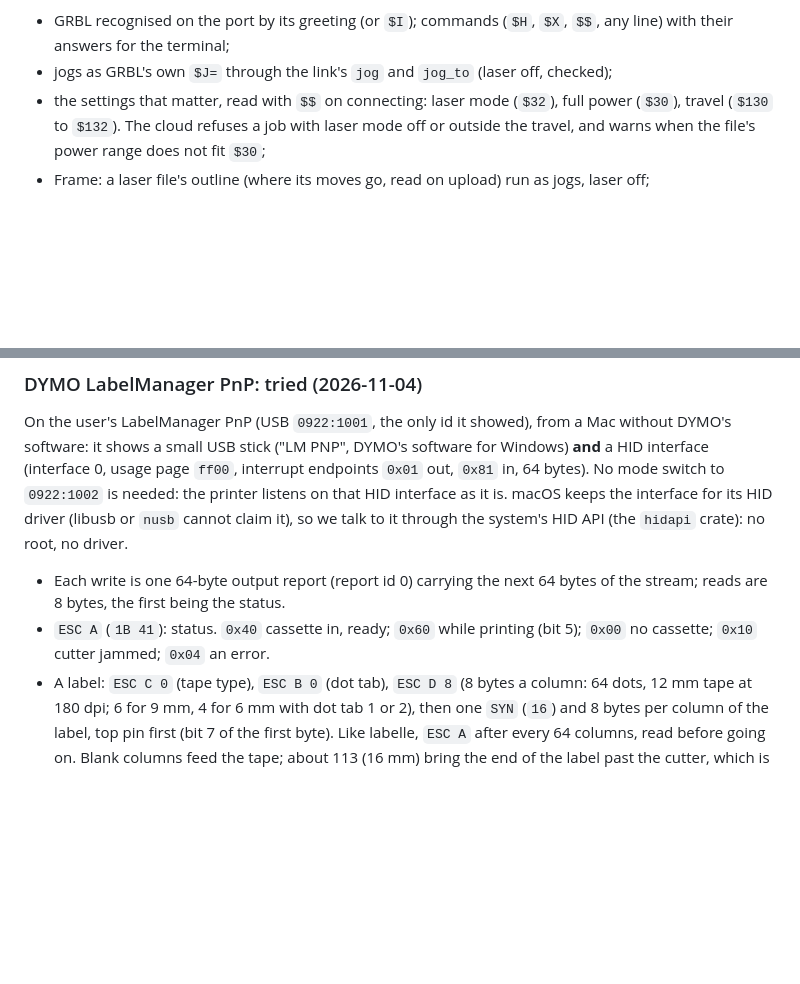
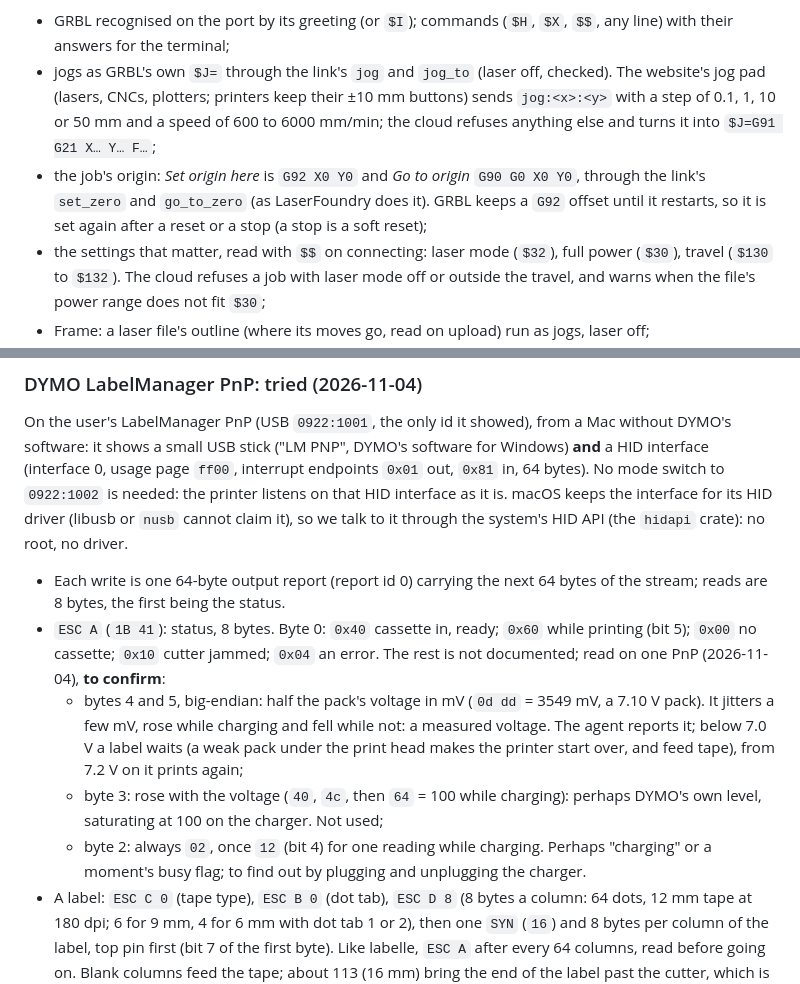
Before and after one commit to CuriousTimo/Maker-Connect, a Markdown page: docs/integrations.md, 2 parts joined by grey strips. Rendered like a GitHub page; blank space fills up the shorter version.

```diff
--- a/docs/integrations.md
+++ b/docs/integrations.md
@@ -46,7 +46,13 @@ the agent (with real serial ports) and the cloud (virtual lasers):
 
 - GRBL recognised on the port by its greeting (or `$I`); commands (`$H`, `$X`, `$$`, any line)
   with their answers for the terminal;
-- jogs as GRBL's own `$J=` through the link's `jog` and `jog_to` (laser off, checked);
+- jogs as GRBL's own `$J=` through the link's `jog` and `jog_to` (laser off, checked). The
+  website's jog pad (lasers, CNCs, plotters; printers keep their ±10 mm buttons) sends
+  `jog:<x>:<y>` with a step of 0.1, 1, 10 or 50 mm and a speed of 600 to 6000 mm/min; the cloud
+  refuses anything else and turns it into `$J=G91 G21 X… Y… F…`;
+- the job's origin: *Set origin here* is `G92 X0 Y0` and *Go to origin* `G90 G0 X0 Y0`, through
+  the link's `set_zero` and `go_to_zero` (as LaserFoundry does it). GRBL keeps a `G92` offset
+  until it restarts, so it is set again after a reset or a stop (a stop is a soft reset);
 - the settings that matter, read with `$$` on connecting: laser mode (`$32`), full power
   (`$30`), travel (`$130` to `$132`). The cloud refuses a job with laser mode off or outside the
   travel, and warns when the file's power range does not fit `$30`;
@@ -104,8 +110,17 @@ to it through the system's HID API (the `hidapi` crate): no root, no driver.
 
 - Each write is one 64-byte output report (report id 0) carrying the next 64 bytes of the
   stream; reads are 8 bytes, the first being the status.
-- `ESC A` (`1B 41`): status. `0x40` cassette in, ready; `0x60` while printing (bit 5); `0x00` no
-  cassette; `0x10` cutter jammed; `0x04` an error.
+- `ESC A` (`1B 41`): status, 8 bytes. Byte 0: `0x40` cassette in, ready; `0x60` while printing
+  (bit 5); `0x00` no cassette; `0x10` cutter jammed; `0x04` an error. The rest is not
+  documented; read on one PnP (2026-11-04), **to confirm**:
+  - bytes 4 and 5, big-endian: half the pack's voltage in mV (`0d dd` = 3549 mV, a 7.10 V
+    pack). It jitters a few mV, rose while charging and fell while not: a measured voltage.
+    The agent reports it; below 7.0 V a label waits (a weak pack under the print head makes the
+    printer start over, and feed tape), from 7.2 V on it prints again;
+  - byte 3: rose with the voltage (`40`, `4c`, then `64` = 100 while charging): perhaps DYMO's
+    own level, saturating at 100 on the charger. Not used;
+  - byte 2: always `02`, once `12` (bit 4) for one reading while charging. Perhaps "charging"
+    or a moment's busy flag; to find out by plugging and unplugging the charger.
 - A label: `ESC C 0` (tape type), `ESC B 0` (dot tab), `ESC D 8` (8 bytes a column: 64 dots,
   12 mm tape at 180 dpi; 6 for 9 mm, 4 for 6 mm with dot tab 1 or 2), then one `SYN` (`16`)
   and 8 bytes per column of the label, top pin first (bit 7 of the first byte). Like labelle,
```
Also changed, not shown: README.md (+18 -10 lines), docs/screenshots/control.png, docs/screenshots/laser-control.png (added), docs/screenshots/machines.png, docs/screenshots/materials.png (added).
